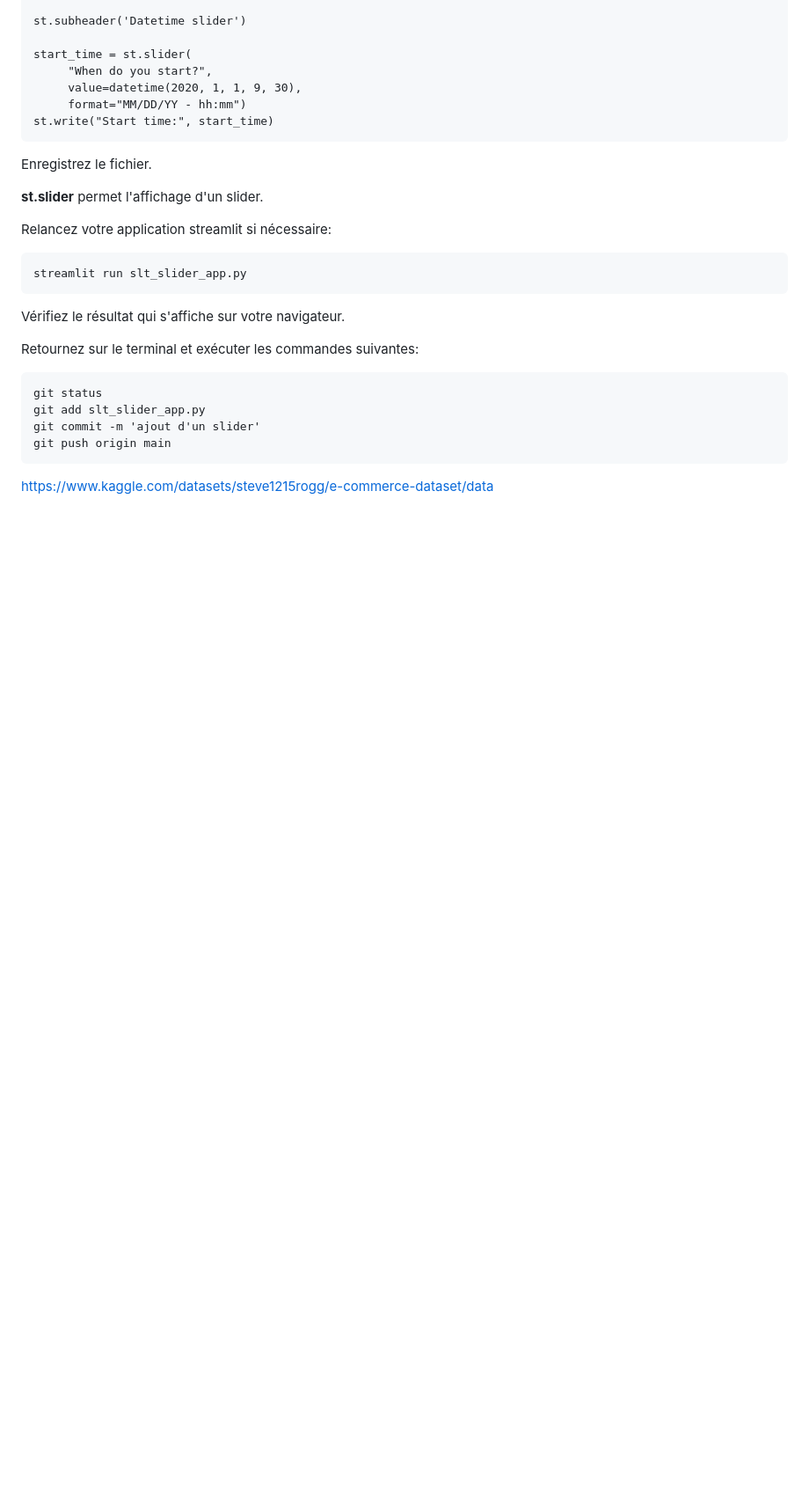
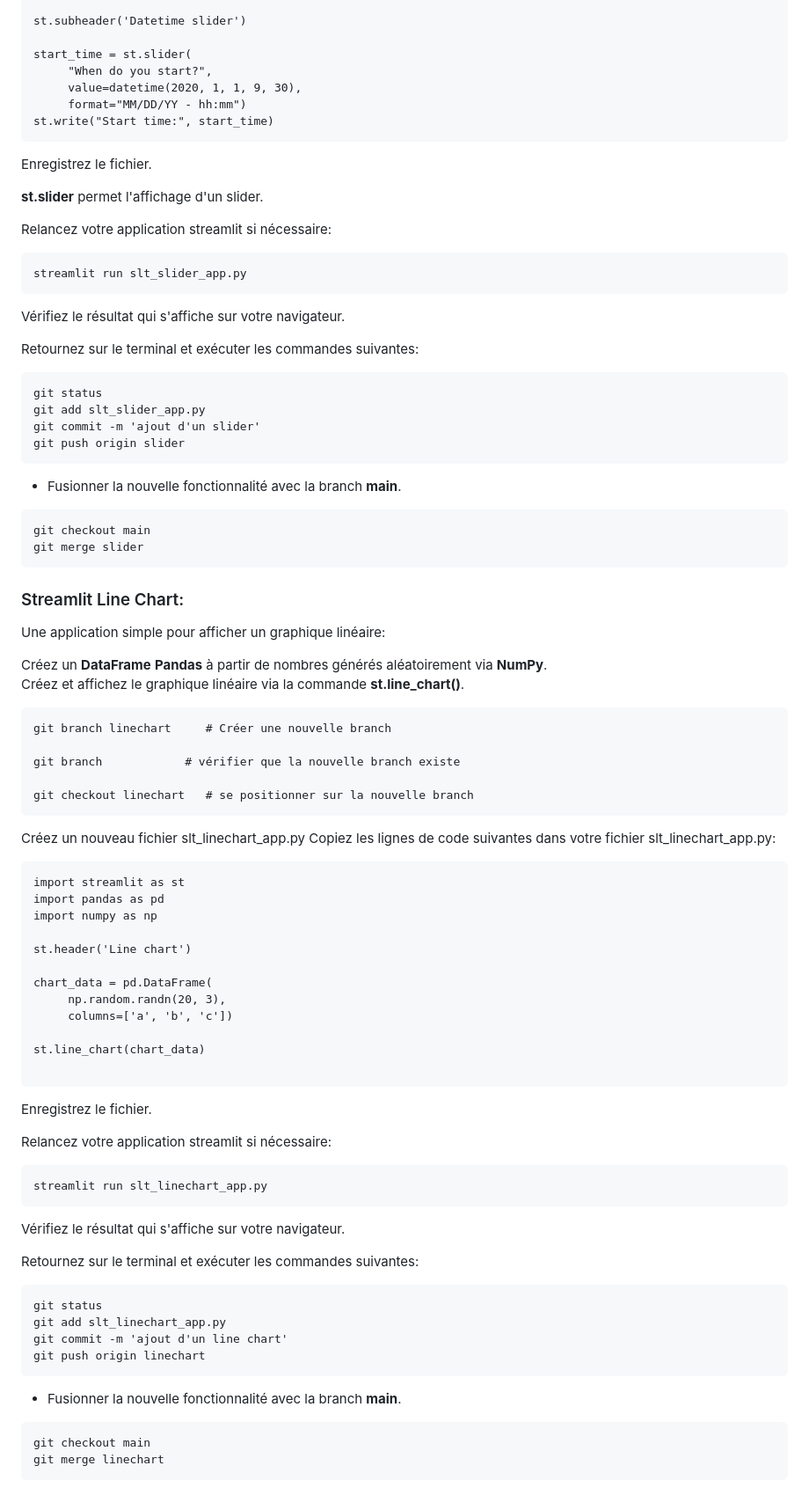
Before and after one commit to atifrani/mgt_opl_env_dev, a Markdown page: STREAMLIT.md, the part around the change printed below. Shown: that part at 88% size. GitHub-like rendering; blank space fills up the shorter version.

Commit message:
add line chart

````diff
--- a/STREAMLIT.md
+++ b/STREAMLIT.md
@@ -191,9 +214,68 @@ Retournez sur le terminal et exécuter les commandes suivantes:
 git status
 git add slt_slider_app.py
 git commit -m 'ajout d'un slider'
-git push origin main
+git push origin slider
+```
+* Fusionner la nouvelle fonctionnalité avec la branch **main**.
+
+```
+git checkout main
+git merge slider
 ```
 
+### Streamlit Line Chart:
 
+Une application simple pour afficher un graphique linéaire:
 
-https://www.kaggle.com/datasets/steve1215rogg/e-commerce-dataset/data
+Créez un **DataFrame** **Pandas** à partir de nombres générés aléatoirement via **NumPy**.
+Créez et affichez le graphique linéaire via la commande **st.line_chart()**.
+
+```
+git branch linechart     # Créer une nouvelle branch
+
+git branch            # vérifier que la nouvelle branch existe
+
+git checkout linechart   # se positionner sur la nouvelle branch
+```
+
+Créez un nouveau fichier slt_linechart_app.py Copiez les lignes de code suivantes dans votre fichier slt_linechart_app.py:
+
+```
+import streamlit as st
+import pandas as pd
+import numpy as np
+
+st.header('Line chart')
+
+chart_data = pd.DataFrame(
+     np.random.randn(20, 3),
+     columns=['a', 'b', 'c'])
+
+st.line_chart(chart_data)
+
+```
+
+Enregistrez le fichier.
+
+Relancez votre application streamlit si nécessaire:
+
+```
+streamlit run slt_linechart_app.py
+```
+
+Vérifiez le résultat qui s'affiche sur votre navigateur.
+
+Retournez sur le terminal et exécuter les commandes suivantes:
+
+```
+git status
+git add slt_linechart_app.py
+git commit -m 'ajout d'un line chart'
+git push origin linechart
+```
+* Fusionner la nouvelle fonctionnalité avec la branch **main**.
+
+```
+git checkout main
+git merge linechart
+```
````
Also changed, not shown: other parts of STREAMLIT.md (+24 -1 lines).
